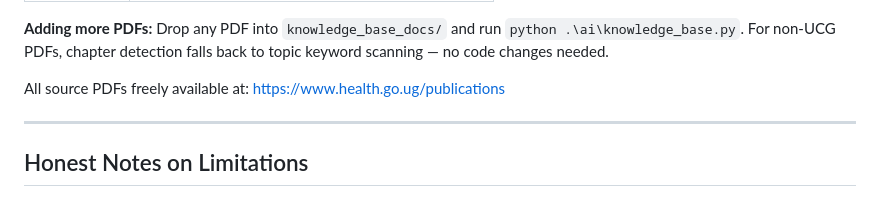
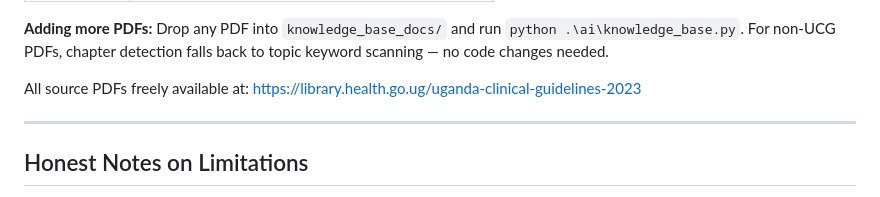
Before and after one commit to OkelloAndrewPeters/ClinAssist-, a Markdown page: README.md, the part around the change. Rendered like a GitHub page.

```diff
--- a/README.md
+++ b/README.md
@@ -371,7 +371,7 @@ Each clinical officer registers with a username, email, role (Doctor / Nurse / A
 
 **Adding more PDFs:** Drop any PDF into `knowledge_base_docs/` and run `python .\ai\knowledge_base.py`. For non-UCG PDFs, chapter detection falls back to topic keyword scanning — no code changes needed.
 
-All source PDFs freely available at: https://www.health.go.ug/publications
+All source PDFs freely available at: https://library.health.go.ug/uganda-clinical-guidelines-2023
 
 ---
 
```
